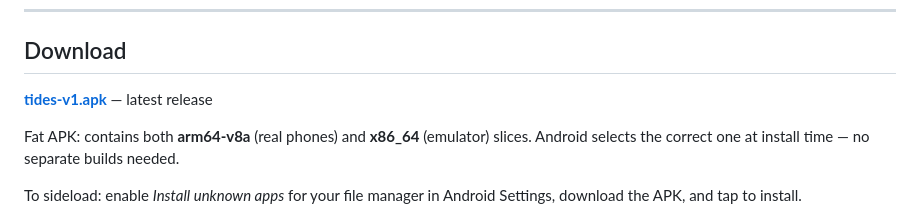
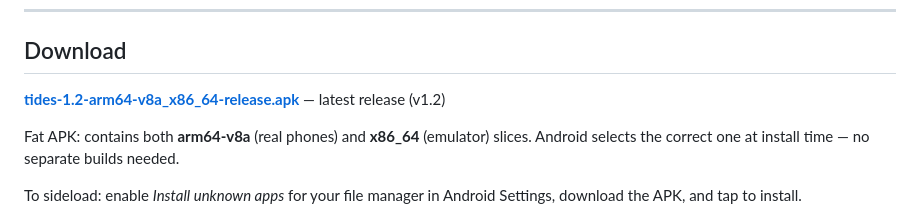
Before and after one commit to SilasMarner/tides-mobile, a Markdown page: README.md, the part around the change. Rendered like a GitHub page.

Commit message:
Update README download link to v1.2

```diff
--- a/README.md
+++ b/README.md
@@ -27,7 +27,7 @@ Android app version of [console-tides](../console-tides) — same live NOAA data
 
 ## Download
 
-**[tides-v1.apk](https://github.com/SilasMarner/tides-mobile/releases/tag/v1.0)** — latest release
+**[tides-1.2-arm64-v8a_x86_64-release.apk](https://github.com/SilasMarner/tides-mobile/releases/tag/v1.2)** — latest release (v1.2)
 
 Fat APK: contains both **arm64-v8a** (real phones) and **x86_64** (emulator) slices. Android selects the correct one at install time — no separate builds needed.
 
```
